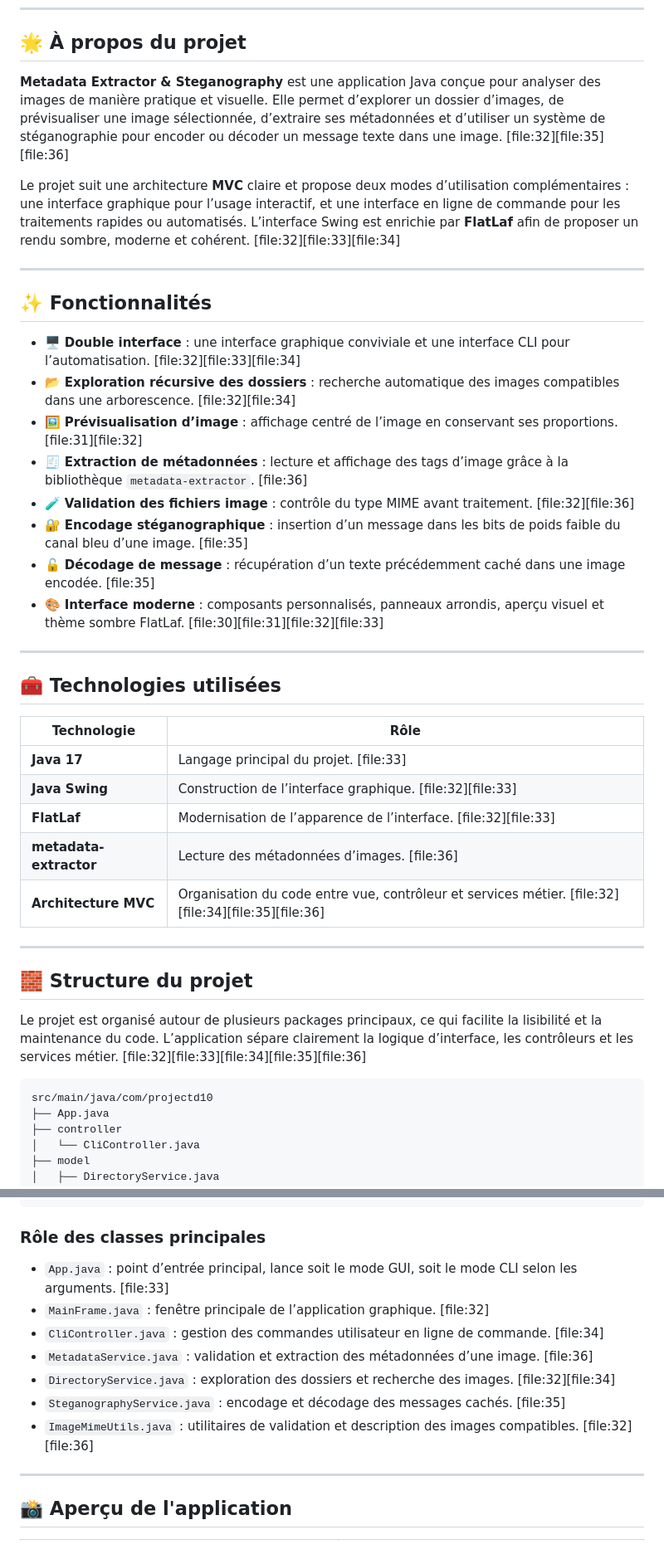
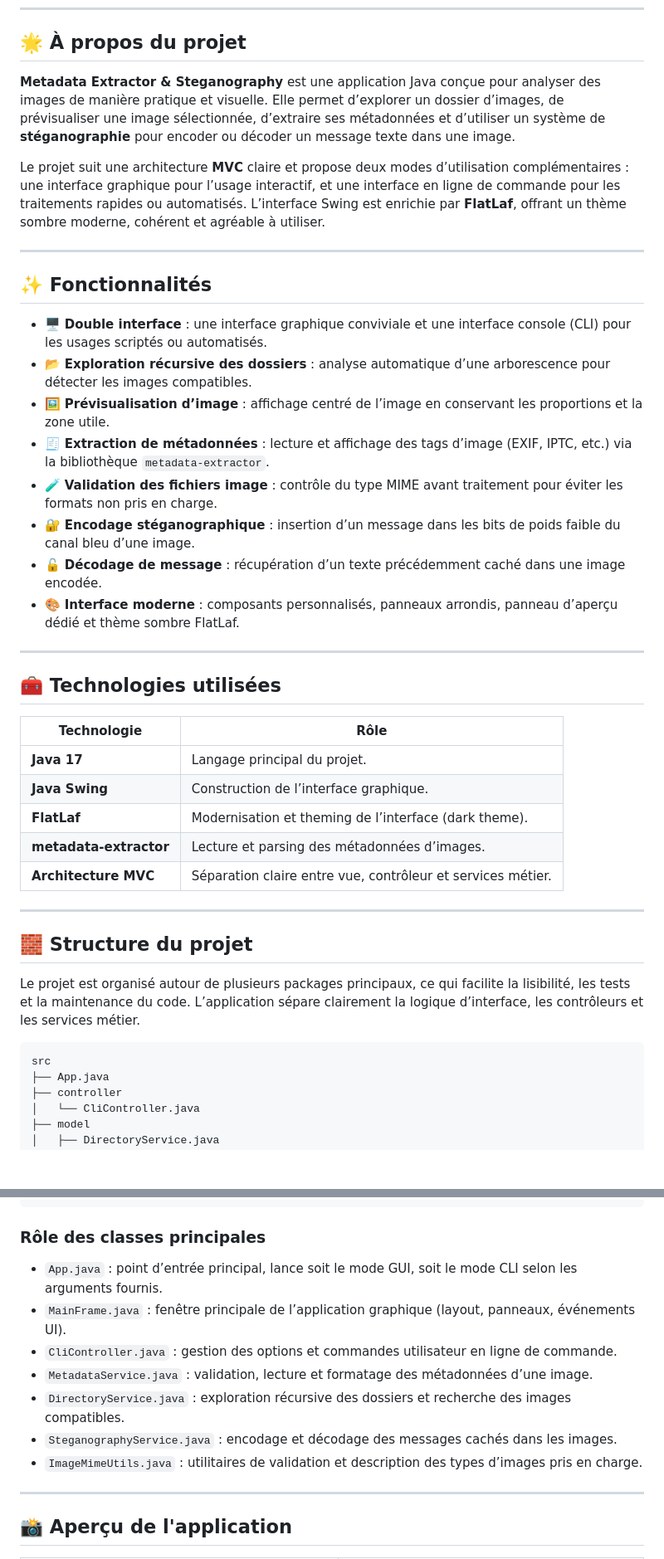
Before and after one commit to Aybskt/Metadata-Extractor, a Markdown page: README.md, 2 parts joined by grey strips. Shown at 83% size. GitHub-like rendering; blank space fills up the shorter version.

Commit message:
Update README
Refine language for clarity and consistency throughout the README.

````diff
--- a/README.md
+++ b/README.md
@@ -44,43 +44,43 @@
 
 ## 🌟 À propos du projet
 
-**Metadata Extractor & Steganography** est une application Java conçue pour analyser des images de manière pratique et visuelle. Elle permet d’explorer un dossier d’images, de prévisualiser une image sélectionnée, d’extraire ses métadonnées et d’utiliser un système de stéganographie pour encoder ou décoder un message texte dans une image. [file:32][file:35][file:36]
+**Metadata Extractor & Steganography** est une application Java conçue pour analyser des images de manière pratique et visuelle. Elle permet d’explorer un dossier d’images, de prévisualiser une image sélectionnée, d’extraire ses métadonnées et d’utiliser un système de **stéganographie** pour encoder ou décoder un message texte dans une image.
 
-Le projet suit une architecture **MVC** claire et propose deux modes d’utilisation complémentaires : une interface graphique pour l’usage interactif, et une interface en ligne de commande pour les traitements rapides ou automatisés. L’interface Swing est enrichie par **FlatLaf** afin de proposer un rendu sombre, moderne et cohérent. [file:32][file:33][file:34]
+Le projet suit une architecture **MVC** claire et propose deux modes d’utilisation complémentaires : une interface graphique pour l’usage interactif, et une interface en ligne de commande pour les traitements rapides ou automatisés. L’interface Swing est enrichie par **FlatLaf**, offrant un thème sombre moderne, cohérent et agréable à utiliser.
 
 ---
 
 ## ✨ Fonctionnalités
 
-- 🖥️ **Double interface** : une interface graphique conviviale et une interface CLI pour l’automatisation. [file:32][file:33][file:34]
-- 📂 **Exploration récursive des dossiers** : recherche automatique des images compatibles dans une arborescence. [file:32][file:34]
-- 🖼️ **Prévisualisation d’image** : affichage centré de l’image en conservant ses proportions. [file:31][file:32]
-- 🧾 **Extraction de métadonnées** : lecture et affichage des tags d’image grâce à la bibliothèque `metadata-extractor`. [file:36]
-- 🧪 **Validation des fichiers image** : contrôle du type MIME avant traitement. [file:32][file:36]
-- 🔐 **Encodage stéganographique** : insertion d’un message dans les bits de poids faible du canal bleu d’une image. [file:35]
-- 🔓 **Décodage de message** : récupération d’un texte précédemment caché dans une image encodée. [file:35]
-- 🎨 **Interface moderne** : composants personnalisés, panneaux arrondis, aperçu visuel et thème sombre FlatLaf. [file:30][file:31][file:32][file:33]
+- 🖥️ **Double interface** : une interface graphique conviviale et une interface console (CLI) pour les usages scriptés ou automatisés.
+- 📂 **Exploration récursive des dossiers** : analyse automatique d’une arborescence pour détecter les images compatibles.
+- 🖼️ **Prévisualisation d’image** : affichage centré de l’image en conservant les proportions et la zone utile.
+- 🧾 **Extraction de métadonnées** : lecture et affichage des tags d’image (EXIF, IPTC, etc.) via la bibliothèque `metadata-extractor`.
+- 🧪 **Validation des fichiers image** : contrôle du type MIME avant traitement pour éviter les formats non pris en charge.
+- 🔐 **Encodage stéganographique** : insertion d’un message dans les bits de poids faible du canal bleu d’une image.
+- 🔓 **Décodage de message** : récupération d’un texte précédemment caché dans une image encodée.
+- 🎨 **Interface moderne** : composants personnalisés, panneaux arrondis, panneau d’aperçu dédié et thème sombre FlatLaf.
 
 ---
 
 ## 🧰 Technologies utilisées
 
 | Technologie | Rôle |
-|---------|------|
-| **Java 17** | Langage principal du projet. [file:33] |
-| **Java Swing** | Construction de l’interface graphique. [file:32][file:33] |
-| **FlatLaf** | Modernisation de l’apparence de l’interface. [file:32][file:33] |
-| **metadata-extractor** | Lecture des métadonnées d’images. [file:36] |
-| **Architecture MVC** | Organisation du code entre vue, contrôleur et services métier. [file:32][file:34][file:35][file:36] |
+|------------|------|
+| **Java 17** | Langage principal du projet. |
+| **Java Swing** | Construction de l’interface graphique. |
+| **FlatLaf** | Modernisation et theming de l’interface (dark theme). |
+| **metadata-extractor** | Lecture et parsing des métadonnées d’images. |
+| **Architecture MVC** | Séparation claire entre vue, contrôleur et services métier. |
 
 ---
 
 ## 🧱 Structure du projet
 
-Le projet est organisé autour de plusieurs packages principaux, ce qui facilite la lisibilité et la maintenance du code. L’application sépare clairement la logique d’interface, les contrôleurs et les services métier. [file:32][file:33][file:34][file:35][file:36]
+Le projet est organisé autour de plusieurs packages principaux, ce qui facilite la lisibilité, les tests et la maintenance du code. L’application sépare clairement la logique d’interface, les contrôleurs et les services métier.
 
 ```bash
-src/main/java/com/projectd10
+src
 ├── App.java
 ├── controller
 │   └── CliController.java
@@ -99,13 +99,13 @@ src/main/java/com/projectd10
 
 ### Rôle des classes principales
 
-- `App.java` : point d’entrée principal, lance soit le mode GUI, soit le mode CLI selon les arguments. [file:33]
-- `MainFrame.java` : fenêtre principale de l’application graphique. [file:32]
-- `CliController.java` : gestion des commandes utilisateur en ligne de commande. [file:34]
-- `MetadataService.java` : validation et extraction des métadonnées d’une image. [file:36]
-- `DirectoryService.java` : exploration des dossiers et recherche des images. [file:32][file:34]
-- `SteganographyService.java` : encodage et décodage des messages cachés. [file:35]
-- `ImageMimeUtils.java` : utilitaires de validation et description des images compatibles. [file:32][file:36]
+- `App.java` : point d’entrée principal, lance soit le mode GUI, soit le mode CLI selon les arguments fournis.
+- `MainFrame.java` : fenêtre principale de l’application graphique (layout, panneaux, événements UI).
+- `CliController.java` : gestion des options et commandes utilisateur en ligne de commande.
+- `MetadataService.java` : validation, lecture et formatage des métadonnées d’une image.
+- `DirectoryService.java` : exploration récursive des dossiers et recherche des images compatibles.
+- `SteganographyService.java` : encodage et décodage des messages cachés dans les images.
+- `ImageMimeUtils.java` : utilitaires de validation et description des types d’images pris en charge.
 
 ---
 
````
Also changed, not shown: other parts of README.md (+21 -21 lines).
